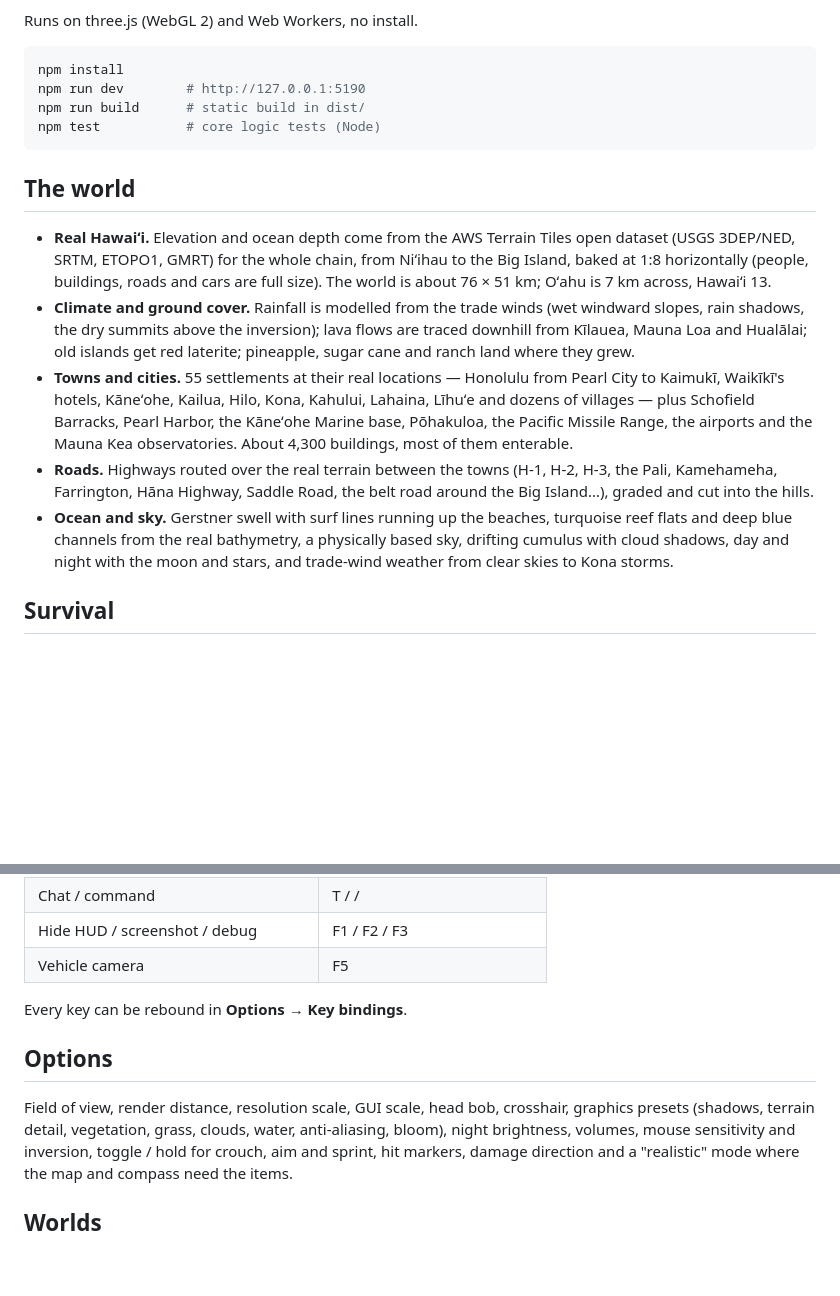
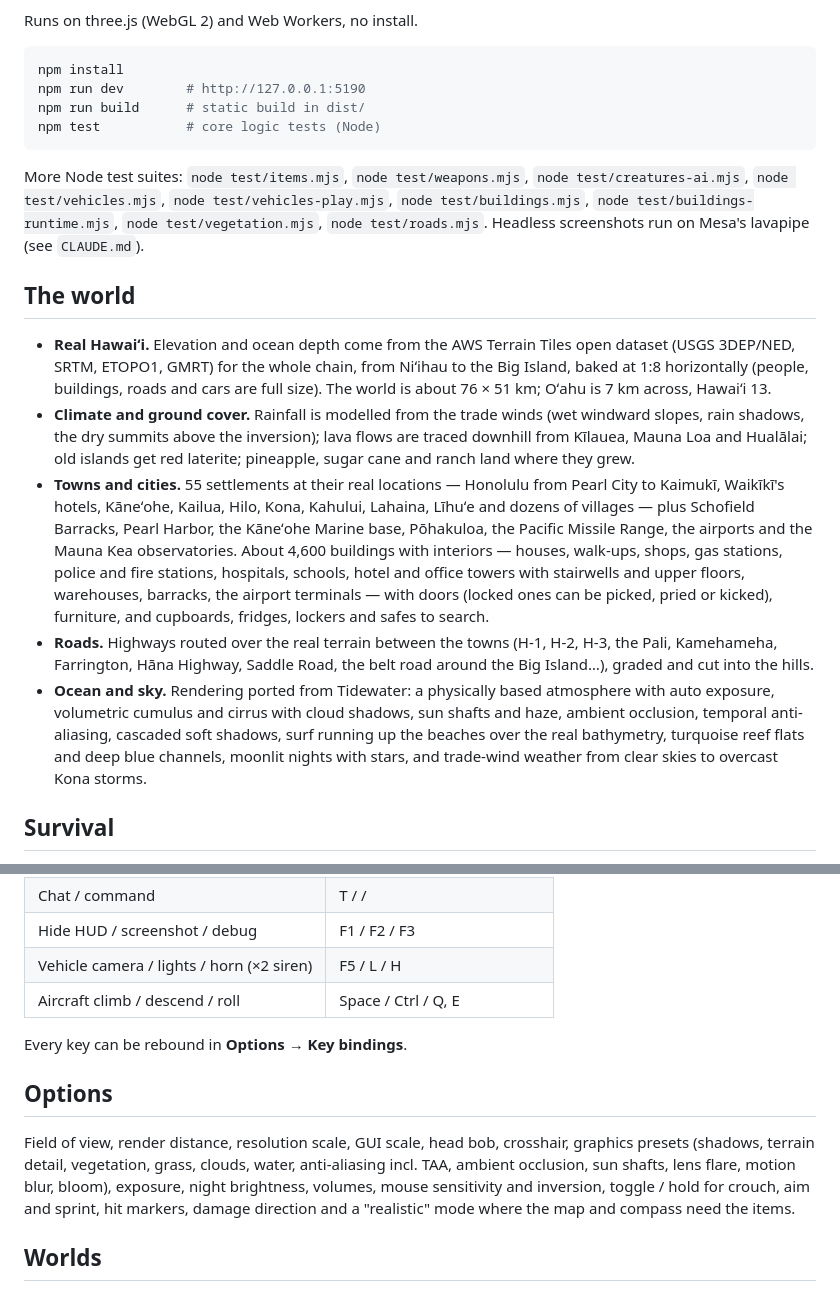
Before and after one commit to inigorodriguezbt-lang/dzz, a Markdown page: README.md, 2 parts joined by grey strips. Drawn GitHub-style; blank space fills up the shorter version.

Commit message:
README: buildings and interiors, Tidewater rendering, vehicle keys, new options, test suites
Co-Authored-By: Claude Opus 5.5 <noreply@anthropic.com>
Claude-Session: https://claude.ai/code/session_01T8ebBPR87arB2HMWTGZ4zp

````diff
--- a/README.md
+++ b/README.md
@@ -15,6 +15,10 @@ npm run build      # static build in dist/
 npm test           # core logic tests (Node)
 ```
 
+More Node test suites: `node test/items.mjs`, `node test/weapons.mjs`, `node test/creatures-ai.mjs`,
+`node test/vehicles.mjs`, `node test/vehicles-play.mjs`, `node test/buildings.mjs`, `node test/buildings-runtime.mjs`,
+`node test/vegetation.mjs`, `node test/roads.mjs`. Headless screenshots run on Mesa's lavapipe (see `CLAUDE.md`).
+
 ## The world
 
 - **Real Hawaiʻi.** Elevation and ocean depth come from the AWS Terrain Tiles open dataset (USGS 3DEP/NED,
@@ -26,12 +30,16 @@ npm test           # core logic tests (Node)
 - **Towns and cities.** 55 settlements at their real locations — Honolulu from Pearl City to Kaimukī, Waikīkī's
   hotels, Kāneʻohe, Kailua, Hilo, Kona, Kahului, Lahaina, Līhuʻe and dozens of villages — plus Schofield
   Barracks, Pearl Harbor, the Kāneʻohe Marine base, Pōhakuloa, the Pacific Missile Range, the airports and the
-  Mauna Kea observatories. About 4,300 buildings, most of them enterable.
+  Mauna Kea observatories. About 4,600 buildings with interiors — houses, walk-ups, shops, gas stations, police
+  and fire stations, hospitals, schools, hotel and office towers with stairwells and upper floors, warehouses,
+  barracks, the airport terminals — with doors (locked ones can be picked, pried or kicked), furniture, and
+  cupboards, fridges, lockers and safes to search.
 - **Roads.** Highways routed over the real terrain between the towns (H-1, H-2, H-3, the Pali, Kamehameha,
   Farrington, Hāna Highway, Saddle Road, the belt road around the Big Island…), graded and cut into the hills.
-- **Ocean and sky.** Gerstner swell with surf lines running up the beaches, turquoise reef flats and deep blue
-  channels from the real bathymetry, a physically based sky, drifting cumulus with cloud shadows, day and night
-  with the moon and stars, and trade-wind weather from clear skies to Kona storms.
+- **Ocean and sky.** Rendering ported from Tidewater: a physically based atmosphere with auto exposure, volumetric
+  cumulus and cirrus with cloud shadows, sun shafts and haze, ambient occlusion, temporal anti-aliasing, cascaded
+  soft shadows, surf running up the beaches over the real bathymetry, turquoise reef flats and deep blue
+  channels, moonlit nights with stars, and trade-wind weather from clear skies to overcast Kona storms.
 
 ## Survival
 
@@ -57,14 +65,16 @@ cars, trucks, boats and helicopters.
 | Inventory / map / crafting / journal | Tab or I / M / O / P |
 | Chat / command | T / / |
 | Hide HUD / screenshot / debug | F1 / F2 / F3 |
-| Vehicle camera | F5 |
+| Vehicle camera / lights / horn (×2 siren) | F5 / L / H |
+| Aircraft climb / descend / roll | Space / Ctrl / Q, E |
 
 Every key can be rebound in **Options → Key bindings**.
 
 ## Options
 
 Field of view, render distance, resolution scale, GUI scale, head bob, crosshair, graphics presets (shadows,
-terrain detail, vegetation, grass, clouds, water, anti-aliasing, bloom), night brightness, volumes, mouse
+terrain detail, vegetation, grass, clouds, water, anti-aliasing incl. TAA, ambient occlusion, sun shafts, lens
+flare, motion blur, bloom), exposure, night brightness, volumes, mouse
 sensitivity and inversion, toggle / hold for crouch, aim and sprint, hit markers, damage direction and a
 "realistic" mode where the map and compass need the items.
 
````
